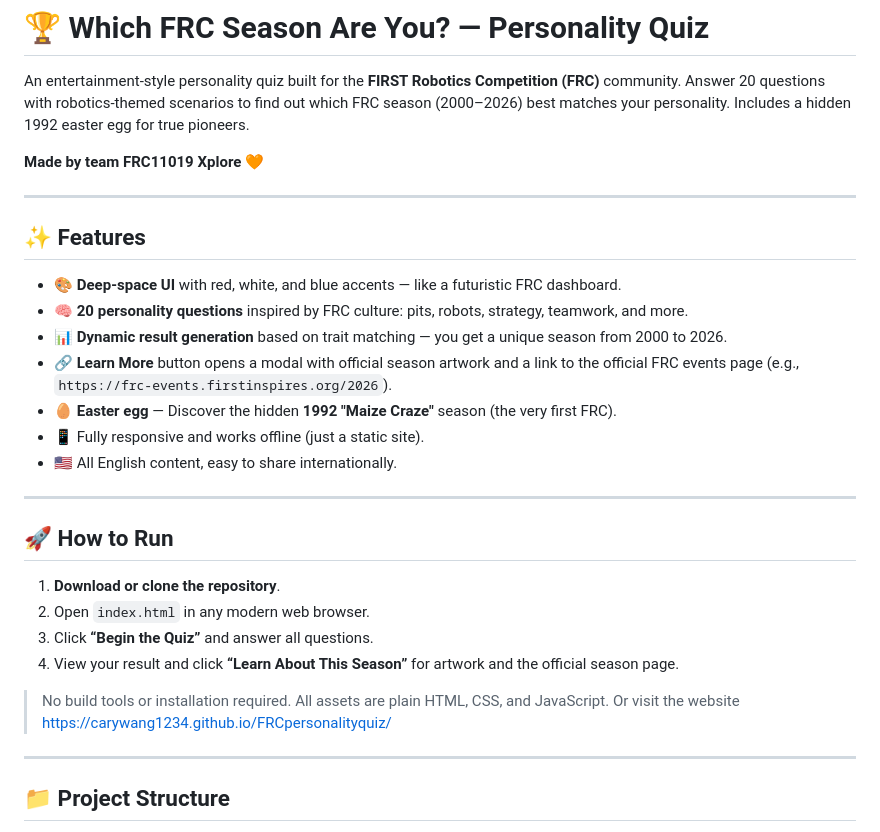
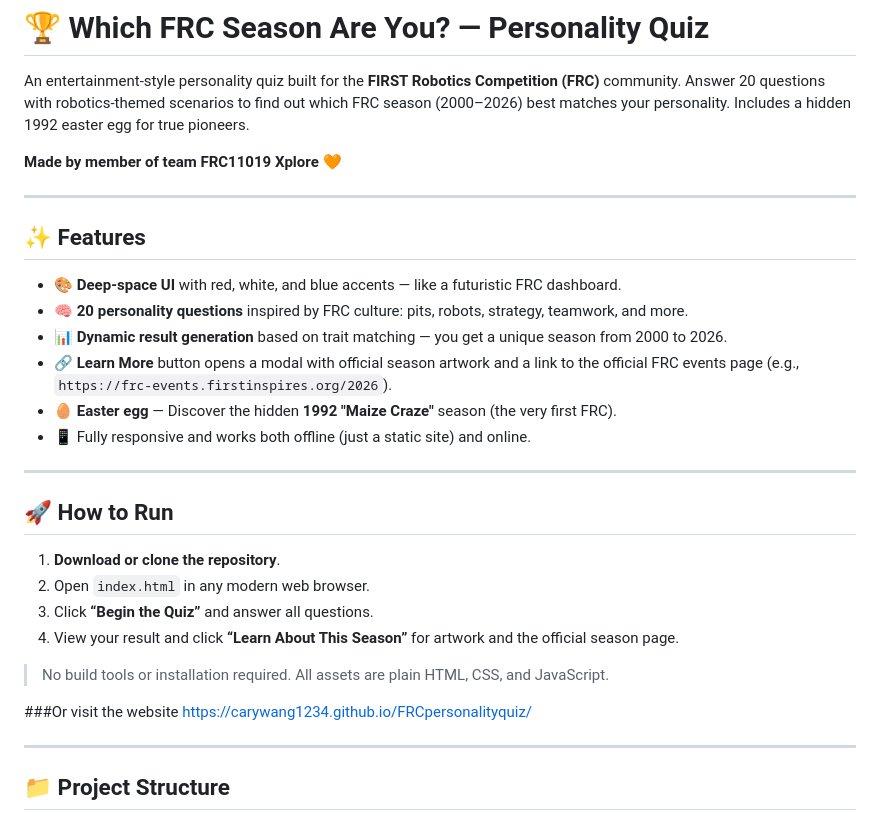
Before and after one commit to CaryWang1234/FRCpersonalityquiz, a Markdown page: README.md, the part around the change. GitHub-like rendering.

Commit message:
Revise README for clarity and accuracy
Updated team attribution and improved feature descriptions.

```diff
--- a/README.md
+++ b/README.md
@@ -2,7 +2,7 @@
 
 An entertainment-style personality quiz built for the **FIRST Robotics Competition (FRC)** community. Answer 20 questions with robotics-themed scenarios to find out which FRC season (2000–2026) best matches your personality. Includes a hidden 1992 easter egg for true pioneers.
 
-**Made by team FRC11019 Xplore** 🧡
+**Made by member of team FRC11019 Xplore** 🧡
 
 ---
 
@@ -13,8 +13,7 @@ An entertainment-style personality quiz built for the **FIRST Robotics Competiti
 - 📊 **Dynamic result generation** based on trait matching — you get a unique season from 2000 to 2026.
 - 🔗 **Learn More** button opens a modal with official season artwork and a link to the official FRC events page (e.g., `https://frc-events.firstinspires.org/2026`).
 - 🥚 **Easter egg** — Discover the hidden **1992 "Maize Craze"** season (the very first FRC).
-- 📱 Fully responsive and works offline (just a static site).
-- 🇺🇸 All English content, easy to share internationally.
+- 📱 Fully responsive and works both offline (just a static site) and online.
 
 ---
 
@@ -26,7 +25,8 @@ An entertainment-style personality quiz built for the **FIRST Robotics Competiti
 4. View your result and click **“Learn About This Season”** for artwork and the official season page.
 
 > No build tools or installation required. All assets are plain HTML, CSS, and JavaScript.
-Or visit the website https://carywang1234.github.io/FRCpersonalityquiz/
+
+###Or visit the website https://carywang1234.github.io/FRCpersonalityquiz/
 
 ---
 
```
